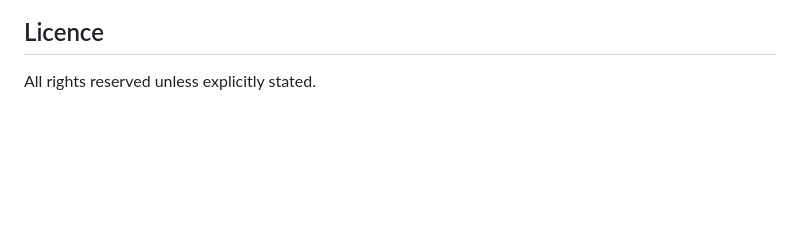
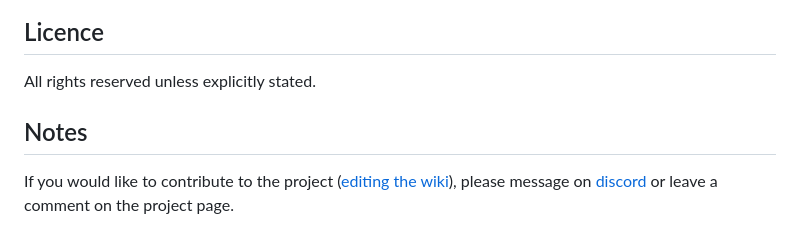
Before and after one commit to firemarios/Pixelator, a Markdown page: README.md, the part around the change. Drawn GitHub-style; blank space fills up the shorter version.

```diff
--- a/README.md
+++ b/README.md
@@ -109,3 +109,7 @@
 <h2>Licence</h2>
 
 <p>All rights reserved unless explicitly stated.</p>
+
+<h2>Notes</h2>
+
+<p>If you would like to contribute to the project (<a href="https://github.com/firemarios/Pixelator/wiki">editing the wiki</a>), please message on <a href="https://discord.gg/quqkGBbkYB">discord</a> or leave a comment on the project page.</p>
```
